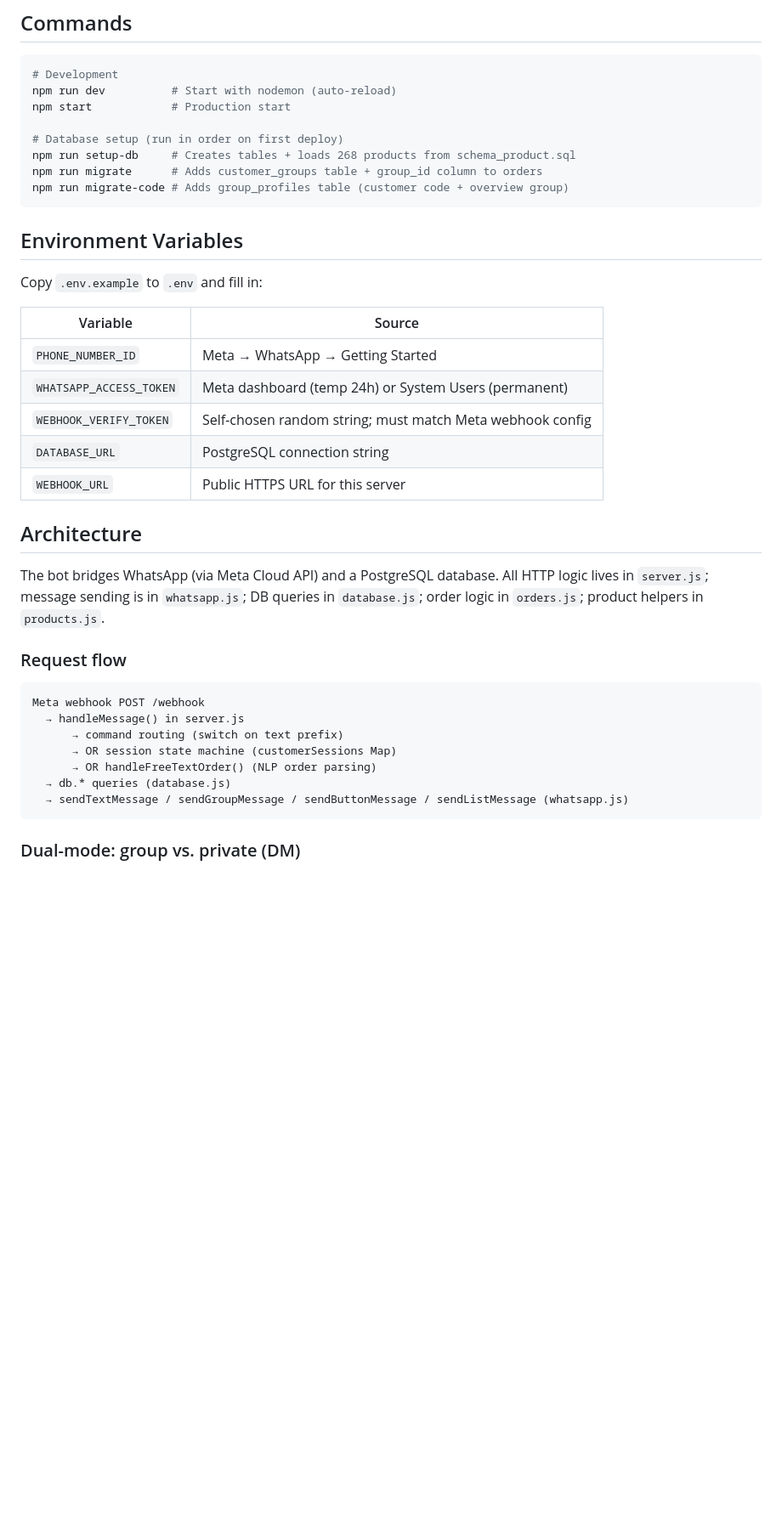
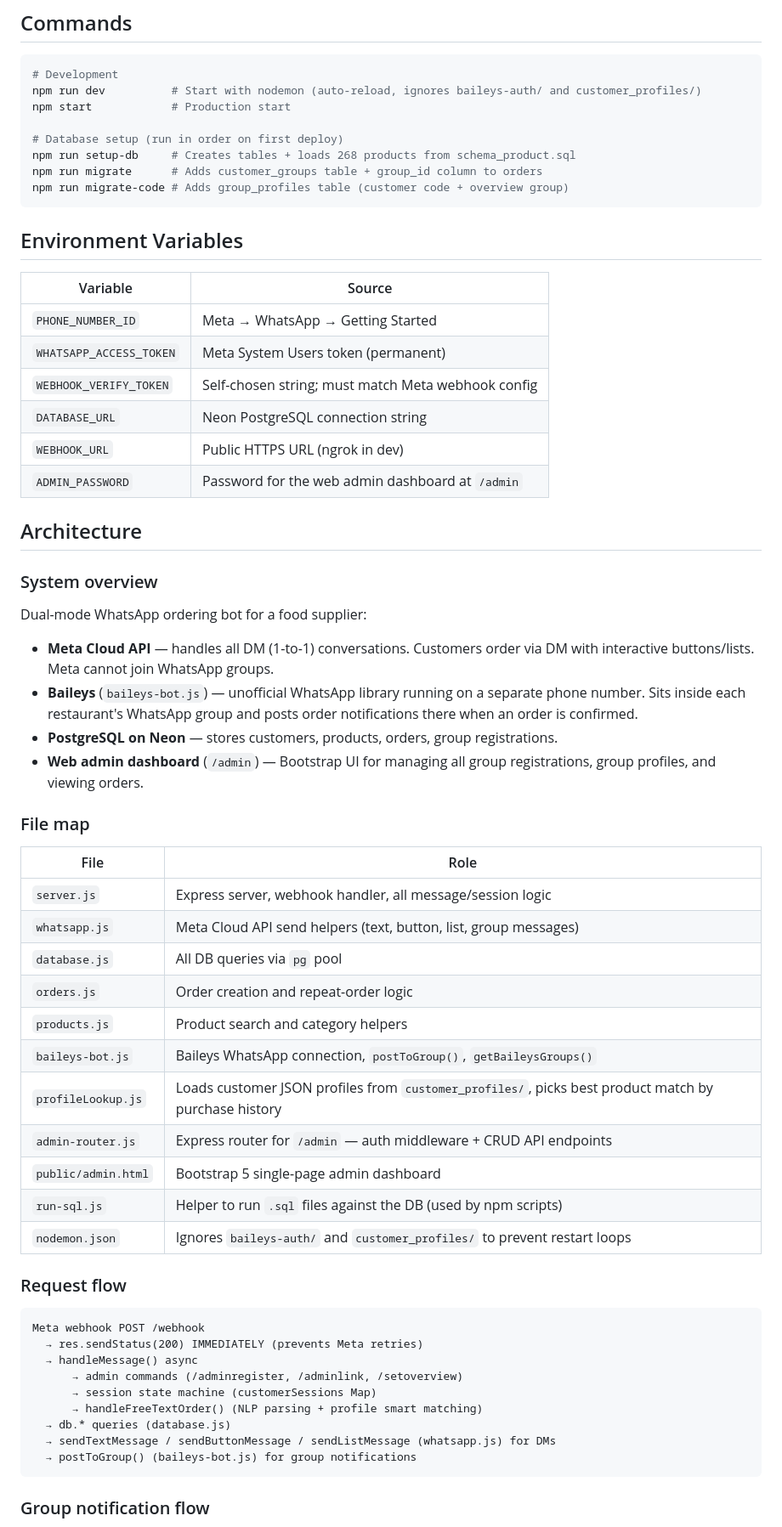
Before and after one commit to lilrefi/whatsapp-group-bot, a Markdown page: CLAUDE.md, the part around one of its changes. Shown at 85% size. GitHub-like rendering; blank space fills up the shorter version.

````diff
--- a/CLAUDE.md
+++ b/CLAUDE.md
@@ -6,7 +6,7 @@ This file provides guidance to Claude Code (claude.ai/code) when working with co
 
 ```bash
 # Development
-npm run dev          # Start with nodemon (auto-reload)
+npm run dev          # Start with nodemon (auto-reload, ignores baileys-auth/ and customer_profiles/)
 npm start            # Production start
 
 # Database setup (run in order on first deploy)
@@ -17,31 +17,55 @@ npm run migrate-code # Adds group_profiles table (customer code + overview group
 
 ## Environment Variables
 
-Copy `.env.example` to `.env` and fill in:
-
 | Variable | Source |
 |---|---|
 | `PHONE_NUMBER_ID` | Meta → WhatsApp → Getting Started |
-| `WHATSAPP_ACCESS_TOKEN` | Meta dashboard (temp 24h) or System Users (permanent) |
-| `WEBHOOK_VERIFY_TOKEN` | Self-chosen random string; must match Meta webhook config |
-| `DATABASE_URL` | PostgreSQL connection string |
-| `WEBHOOK_URL` | Public HTTPS URL for this server |
+| `WHATSAPP_ACCESS_TOKEN` | Meta System Users token (permanent) |
+| `WEBHOOK_VERIFY_TOKEN` | Self-chosen string; must match Meta webhook config |
+| `DATABASE_URL` | Neon PostgreSQL connection string |
+| `WEBHOOK_URL` | Public HTTPS URL (ngrok in dev) |
+| `ADMIN_PASSWORD` | Password for the web admin dashboard at `/admin` |
 
 ## Architecture
 
-The bot bridges WhatsApp (via Meta Cloud API) and a PostgreSQL database. All HTTP logic lives in `server.js`; message sending is in `whatsapp.js`; DB queries in `database.js`; order logic in `orders.js`; product helpers in `products.js`.
+### System overview
+
+Dual-mode WhatsApp ordering bot for a food supplier:
+
+- **Meta Cloud API** — handles all DM (1-to-1) conversations. Customers order via DM with interactive buttons/lists. Meta cannot join WhatsApp groups.
+- **Baileys** (`baileys-bot.js`) — unofficial WhatsApp library running on a separate phone number. Sits inside each restaurant's WhatsApp group and posts order notifications there when an order is confirmed.
+- **PostgreSQL on Neon** — stores customers, products, orders, group registrations.
+- **Web admin dashboard** (`/admin`) — Bootstrap UI for managing all group registrations, group profiles, and viewing orders.
+
+### File map
+
+| File | Role |
+|---|---|
+| `server.js` | Express server, webhook handler, all message/session logic |
+| `whatsapp.js` | Meta Cloud API send helpers (text, button, list, group messages) |
+| `database.js` | All DB queries via `pg` pool |
+| `orders.js` | Order creation and repeat-order logic |
+| `products.js` | Product search and category helpers |
+| `baileys-bot.js` | Baileys WhatsApp connection, `postToGroup()`, `getBaileysGroups()` |
+| `profileLookup.js` | Loads customer JSON profiles from `customer_profiles/`, picks best product match by purchase history |
+| `admin-router.js` | Express router for `/admin` — auth middleware + CRUD API endpoints |
+| `public/admin.html` | Bootstrap 5 single-page admin dashboard |
+| `run-sql.js` | Helper to run `.sql` files against the DB (used by npm scripts) |
+| `nodemon.json` | Ignores `baileys-auth/` and `customer_profiles/` to prevent restart loops |
 
 ### Request flow
 
 ```
 Meta webhook POST /webhook
-  → handleMessage() in server.js
-      → command routing (switch on text prefix)
-      → OR session state machine (customerSessions Map)
-      → OR handleFreeTextOrder() (NLP order parsing)
+  → res.sendStatus(200) IMMEDIATELY (prevents Meta retries)
+  → handleMessage() async
+      → admin commands (/adminregister, /adminlink, /setoverview)
+      → session state machine (customerSessions Map)
+      → handleFreeTextOrder() (NLP parsing + profile smart matching)
   → db.* queries (database.js)
-  → sendTextMessage / sendGroupMessage / sendButtonMessage / sendListMessage (whatsapp.js)
+  → sendTextMessage / sendButtonMessage / sendListMessage (whatsapp.js) for DMs
+  → postToGroup() (baileys-bot.js) for group notifications
 ```
 
-### Dual-mode: group vs. private (DM)
+### Group notification flow
 
````
Also changed, not shown: other parts of CLAUDE.md (+58 -15 lines).
